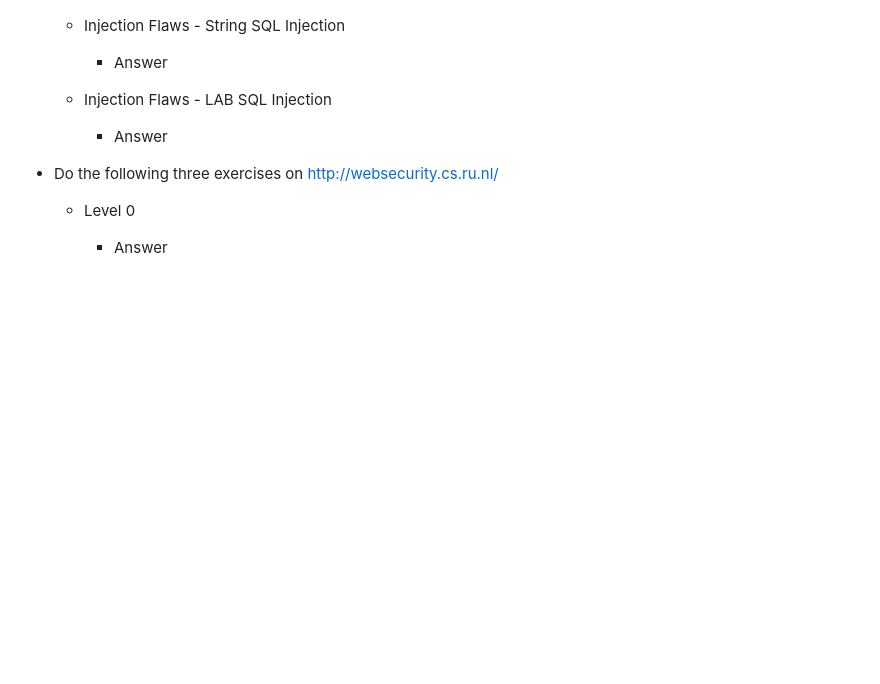
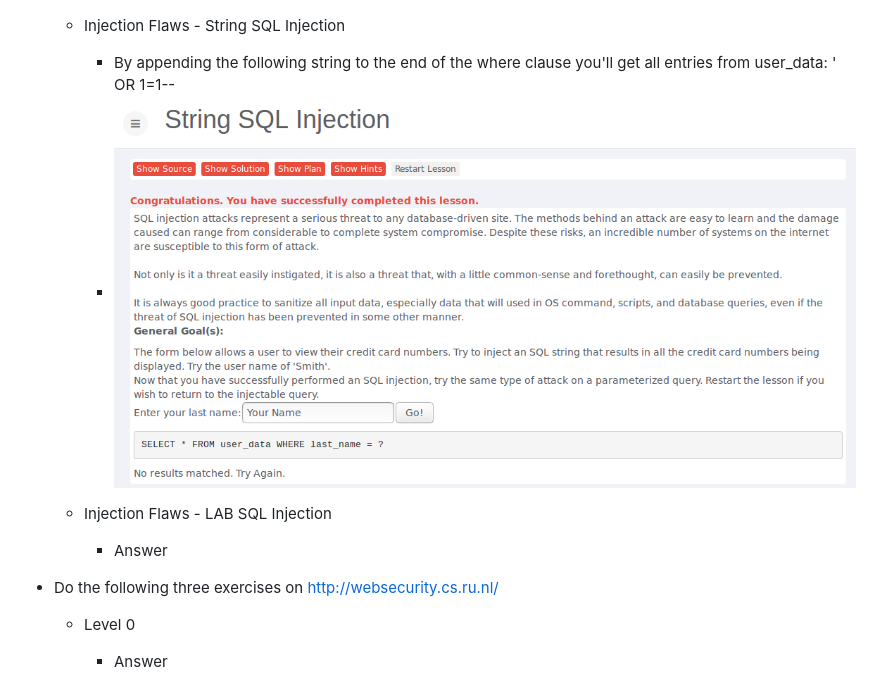
Before and after one commit to ChristophSchmidl/web-security, a Markdown page: assignment-3/README.md, the part around the change. GitHub-like rendering; pictures changed too: assignment-3/img/string_sql_injection.PNG (added); blank space fills up the shorter version.

```diff
--- a/assignment-3/README.md
+++ b/assignment-3/README.md
@@ -18,7 +18,9 @@
 		* ![LogSpoofingSuccess](img/log_spoofing.PNG)
 
 	* Injection Flaws - String SQL Injection
-		* Answer
+
+		* By appending the following string to the end of the where clause you'll get all entries from user_data: ' OR 1=1--
+		* ![StringSQLInjectionSuccess](img/string_sql_injection.PNG)
 
 	* Injection Flaws - LAB SQL Injection
 		* Answer
```
